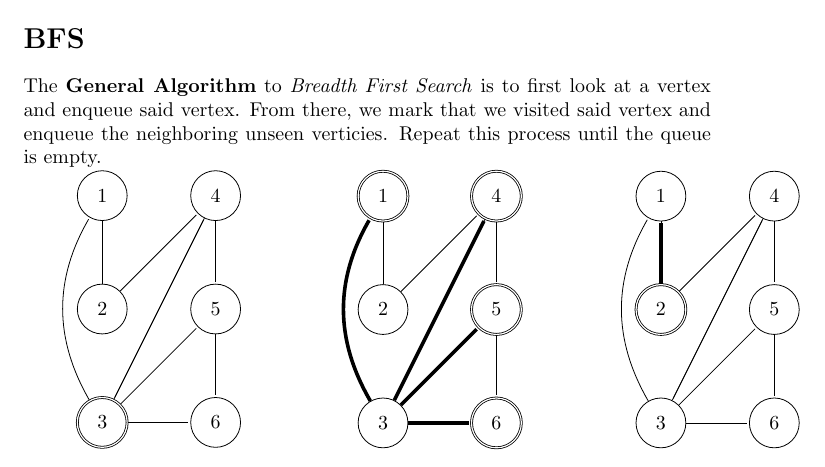
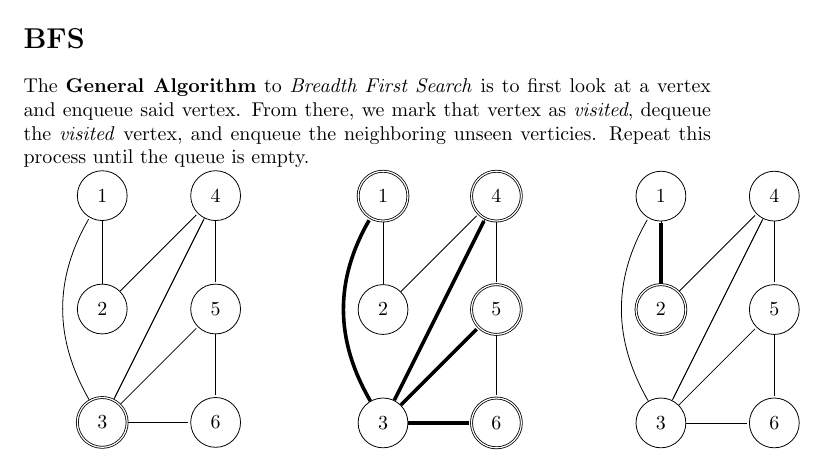
Before and after one commit to 11/Algorithms344, a LaTeX problem sheet (exams/exam2/Midterm2_Study_Guide.tex): part of page 2 of 4, cut so that both start at the same text. Compiled offline with pdfLaTeX.

Commit message:
Update Midterm2_Study_Guide.tex

```diff
--- a/exams/exam2/Midterm2_Study_Guide.tex
+++ b/exams/exam2/Midterm2_Study_Guide.tex
@@ -157,8 +157,7 @@
 
 
 
-	The \textbf{General Algorithm} to \textit{Breadth First Search} is to first look at a vertex and enqueue said vertex. From there, we mark that we visited said vertex and enqueue the neighboring unseen verticies. Repeat this process until the queue is empty.
-
+	The \textbf{General Algorithm} to \textit{Breadth First Search} is to first look at a vertex and enqueue said vertex. From there, we mark that vertex as \textit{visited}, dequeue the \textit{visited} vertex, and enqueue the neighboring unseen verticies. Repeat this process until the queue is empty.
 
 
     \begin{minipage}{.4\textwidth}
```
